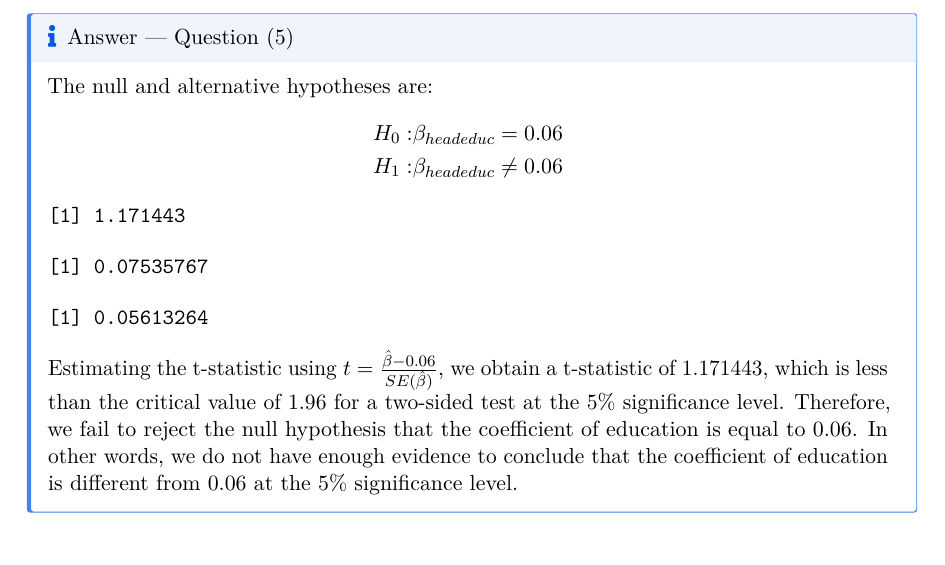
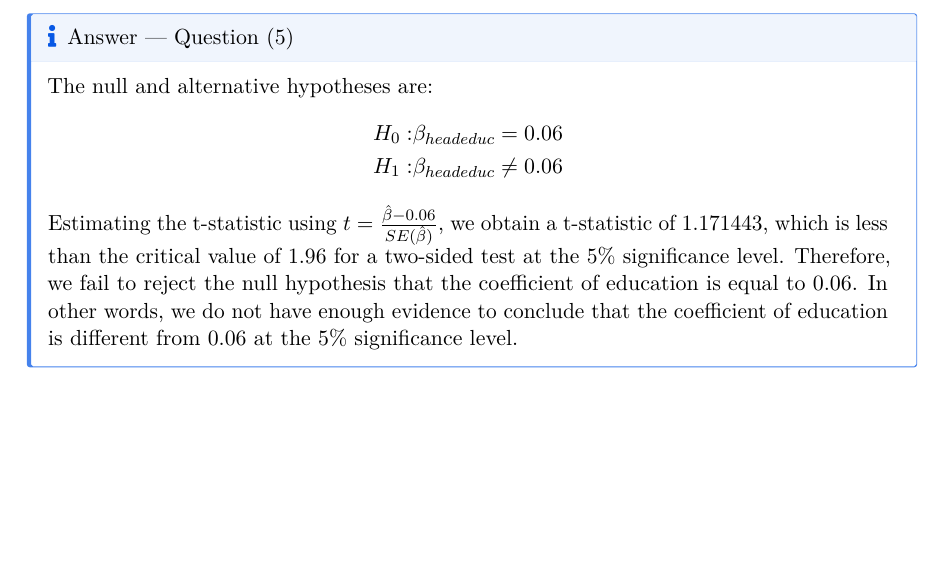
Before and after one commit to luisebg/quarto_setup, a LaTeX document (econometrics_ps3/PS3_group1.tex): part of page 7 of 10, cut so that both start at the same text, the shorter picture padded with empty space. Compiled offline with pdfLaTeX.

Commit message:
Updates from Overleaf

```diff
--- a/econometrics_ps3/PS3_group1.tex
+++ b/econometrics_ps3/PS3_group1.tex
@@ -810,26 +810,7 @@ H_1: & \beta_{headeduc} \neq 0.06
 \end{aligned}
 \]
 
-\begin{verbatim}
-[1] 1.171443
-\end{verbatim}
-
-\begin{verbatim}
-[1] 0.07535767
-\end{verbatim}
-
-\begin{verbatim}
-[1] 0.05613264
-\end{verbatim}
-
-Estimating the t-statistic using
-\(t = \frac{\hat{\beta} - 0.06}{SE(\hat{\beta})}\), we obtain a
-t-statistic of 1.171443, which is less than the critical value of 1.96
-for a two-sided test at the 5\% significance level. Therefore, we fail
-to reject the null hypothesis that the coefficient of education is equal
-to 0.06. In other words, we do not have enough evidence to conclude that
-the coefficient of education is different from 0.06 at the 5\%
-significance level.
+Estimating the t-statistic using \(t = \frac{\hat{\beta} - 0.06}{SE(\hat{\beta})}\), we obtain a t-statistic of 1.171443, which is less than the critical value of 1.96 for a two-sided test at the 5\% significance level. Therefore, we fail to reject the null hypothesis that the coefficient of education is equal to 0.06. In other words, we do not have enough evidence to conclude that the coefficient of education is different from 0.06 at the 5\% significance level.
 
 \end{tcolorbox}
 
```
